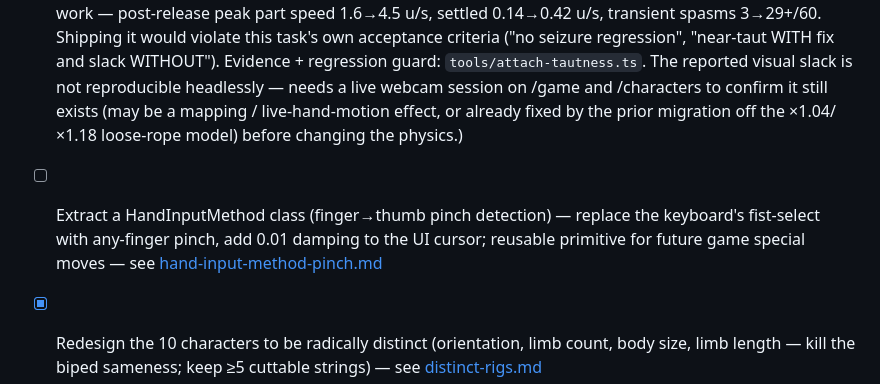
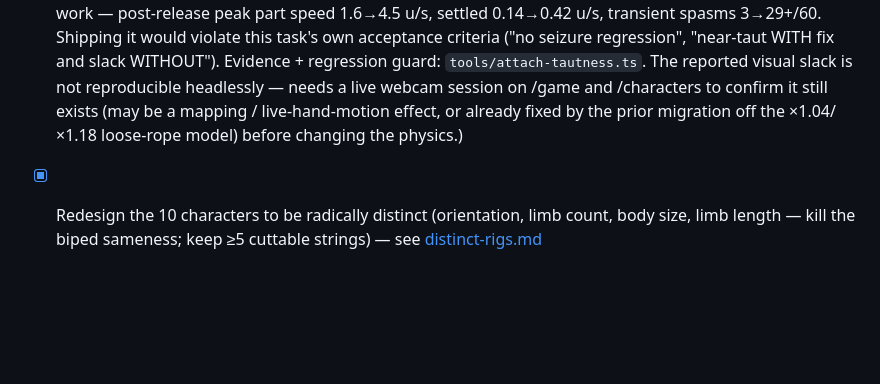
Before and after one commit to ddrscott/marionette, a Markdown page: work/queue.md, the part around the change. GitHub-like rendering; blank space fills up the shorter version.

```diff
--- a/work/queue.md
+++ b/work/queue.md
@@ -1,8 +1,6 @@
 # Work Queue
 
 - [~] ~~Near-straight strings at attach — normalize the capture to a reference relaxed-hand pose so the real chains are near-taut (small give) at attach, killing the dead-zone slack; not a render fix — see [attach-slack-taut.md](attach-slack-taut.md)~~ (Rejected on headless evidence: the current build — STRING_SLACK 1.0, chain length = captured chord — ALREADY settles near-taut, chord/nominalLen ≈ 1.000 (min 0.996), even when the control eases from a wide held pose into a bunched "relaxed" pose after attach (the exact mechanism the brief blamed). There is no baked-in physics slack for a reference-pose normalization to remove. A full sweep of the prescribed normalization (0.1–0.6) gave ZERO tautness gain and REGRESSED the protected anti-seizure work — post-release peak part speed 1.6→4.5 u/s, settled 0.14→0.42 u/s, transient spasms 3→29+/60. Shipping it would violate this task's own acceptance criteria ("no seizure regression", "near-taut WITH fix and slack WITHOUT"). Evidence + regression guard: `tools/attach-tautness.ts`. The reported visual slack is not reproducible headlessly — needs a live webcam session on /game and /characters to confirm it still exists (may be a mapping / live-hand-motion effect, or already fixed by the prior migration off the ×1.04/×1.18 loose-rope model) before changing the physics.)
-
-- [ ] Extract a HandInputMethod class (finger→thumb pinch detection) — replace the keyboard's fist-select with any-finger pinch, add 0.01 damping to the UI cursor; reusable primitive for future game special moves — see [hand-input-method-pinch.md](hand-input-method-pinch.md)
 
 - [x] Redesign the 10 characters to be radically distinct (orientation, limb count, body size, limb length — kill the biped sameness; keep ≥5 cuttable strings) — see [distinct-rigs.md](distinct-rigs.md)
 
```
Also changed, not shown: work/hand-input-method-pinch.md (deleted, +0 -101 lines).
